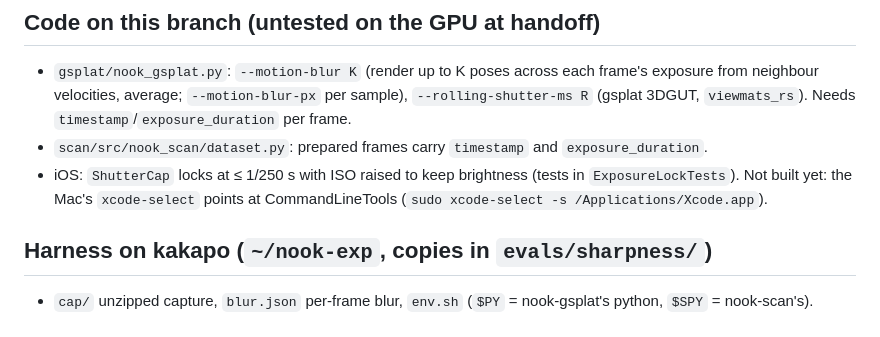
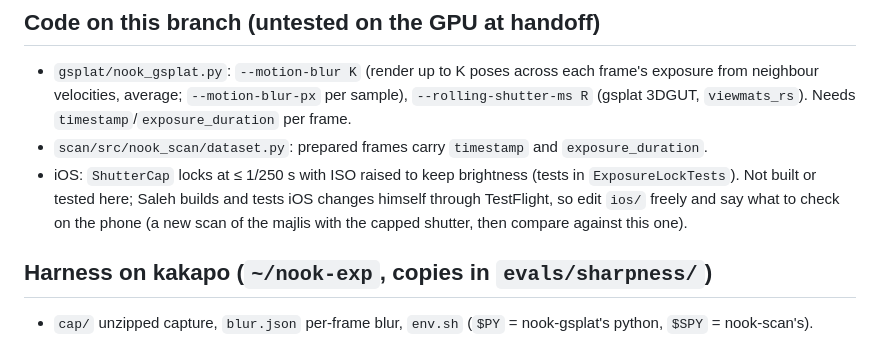
Before and after one commit to salehtl/nook, a Markdown page: docs/plans/sharpness.md, the part around the change. GitHub-like rendering.

Commit message:
Sharpness handoff: iOS is tested through TestFlight
Co-Authored-By: Claude Opus 5.5 <noreply@anthropic.com>

```diff
--- a/docs/plans/sharpness.md
+++ b/docs/plans/sharpness.md
@@ -19,7 +19,8 @@ merged PRs and kakapo running the result. Nothing is merged or deployed yet.
   Needs `timestamp`/`exposure_duration` per frame.
 - `scan/src/nook_scan/dataset.py`: prepared frames carry `timestamp` and `exposure_duration`.
 - iOS: `ShutterCap` locks at ≤ 1/250 s with ISO raised to keep brightness (tests in `ExposureLockTests`). Not built
-  yet: the Mac's `xcode-select` points at CommandLineTools (`sudo xcode-select -s /Applications/Xcode.app`).
+  or tested here; Saleh builds and tests iOS changes himself through TestFlight, so edit `ios/` freely and say what
+  to check on the phone (a new scan of the majlis with the capped shutter, then compare against this one).
 
 ## Harness on kakapo (`~/nook-exp`, copies in `evals/sharpness/`)
 - `cap/` unzipped capture, `blur.json` per-frame blur, `env.sh` (`$PY` = nook-gsplat's python, `$SPY` = nook-scan's).
```
